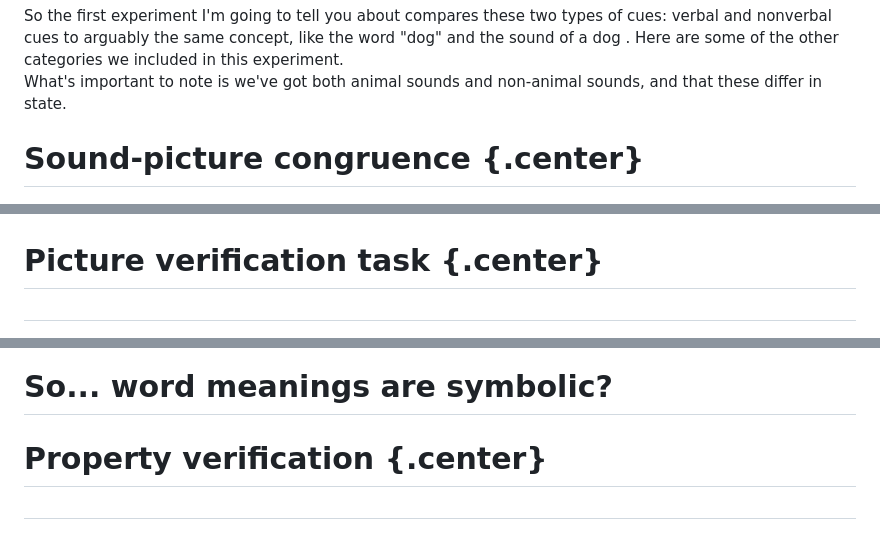
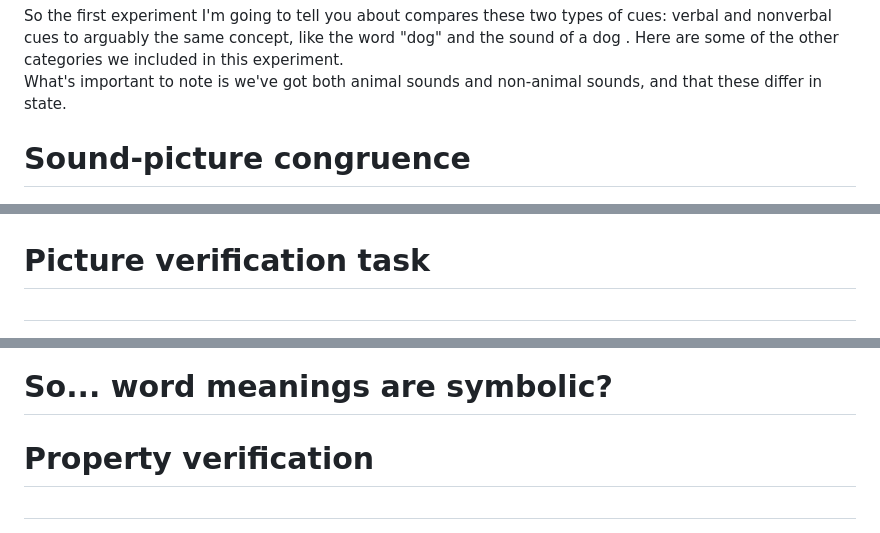
Before and after one commit to pedmiston/studying-word-meanings, a Markdown page: presentation.md, 3 parts joined by grey strips. GitHub-like rendering.

```diff
--- a/presentation.md
+++ b/presentation.md
@@ -37,11 +37,11 @@ So the first experiment I'm going to tell you about compares these two types of
 What's important to note is we've got both animal sounds and non-animal sounds, and that these differ in state.
 </aside>
 
-# Sound-picture congruence {.center}
+# Sound-picture congruence
 
 <img src="figs/sound-picture-congruence-1.png" title="plot of chunk sound-picture-congruence" alt="plot of chunk sound-picture-congruence" style="display: block; margin: auto;" />
 
-# Picture verification task {.center}
+# Picture verification task
 
 ##
 
@@ -61,7 +61,7 @@ What's important to note is we've got both animal sounds and non-animal sounds,
 
 # So... word meanings are symbolic?
 
-# Property verification {.center}
+# Property verification
 
 ##
 
```
Also changed, not shown: other parts of presentation.md (+4 -4 lines), figs/property-verification-results-1.png (added), img/visual-knowledge/property-verification/results.png (deleted), 8 other files.
